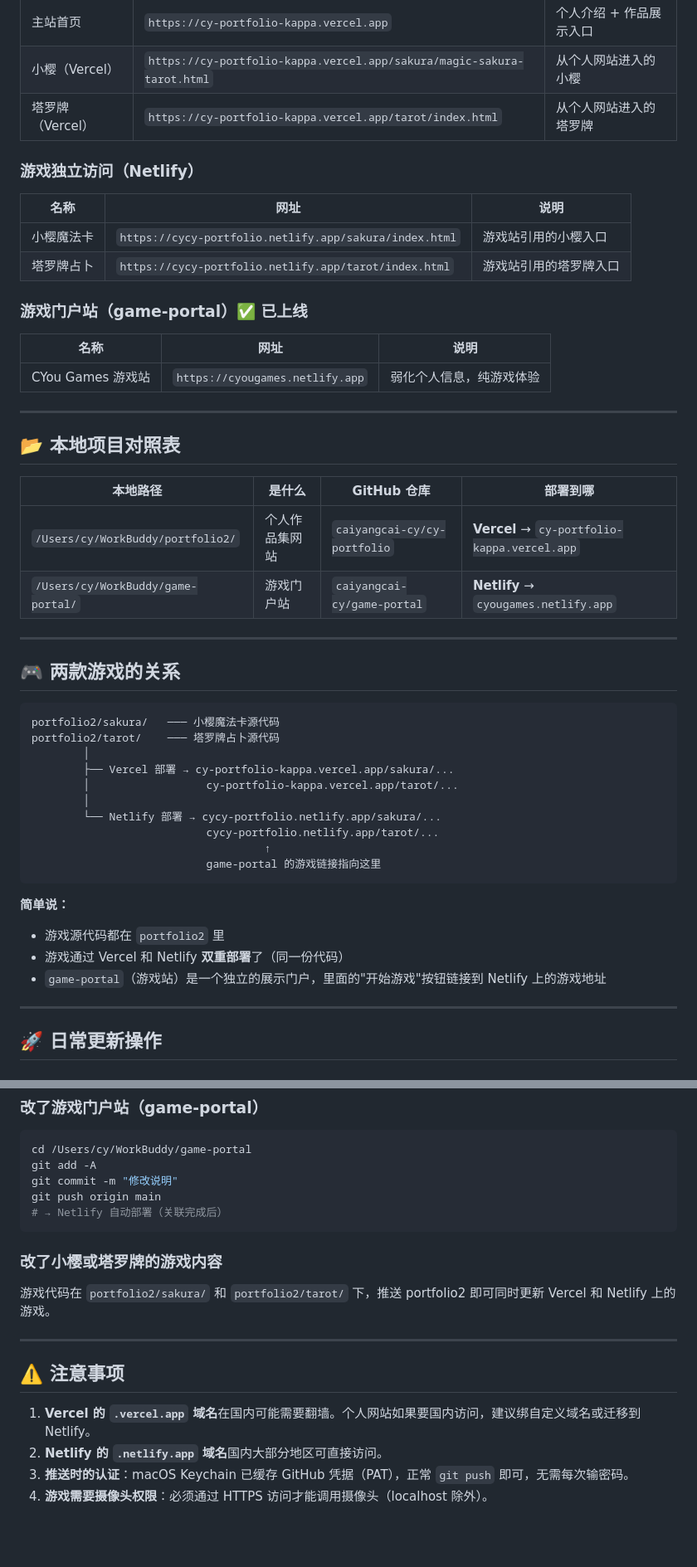
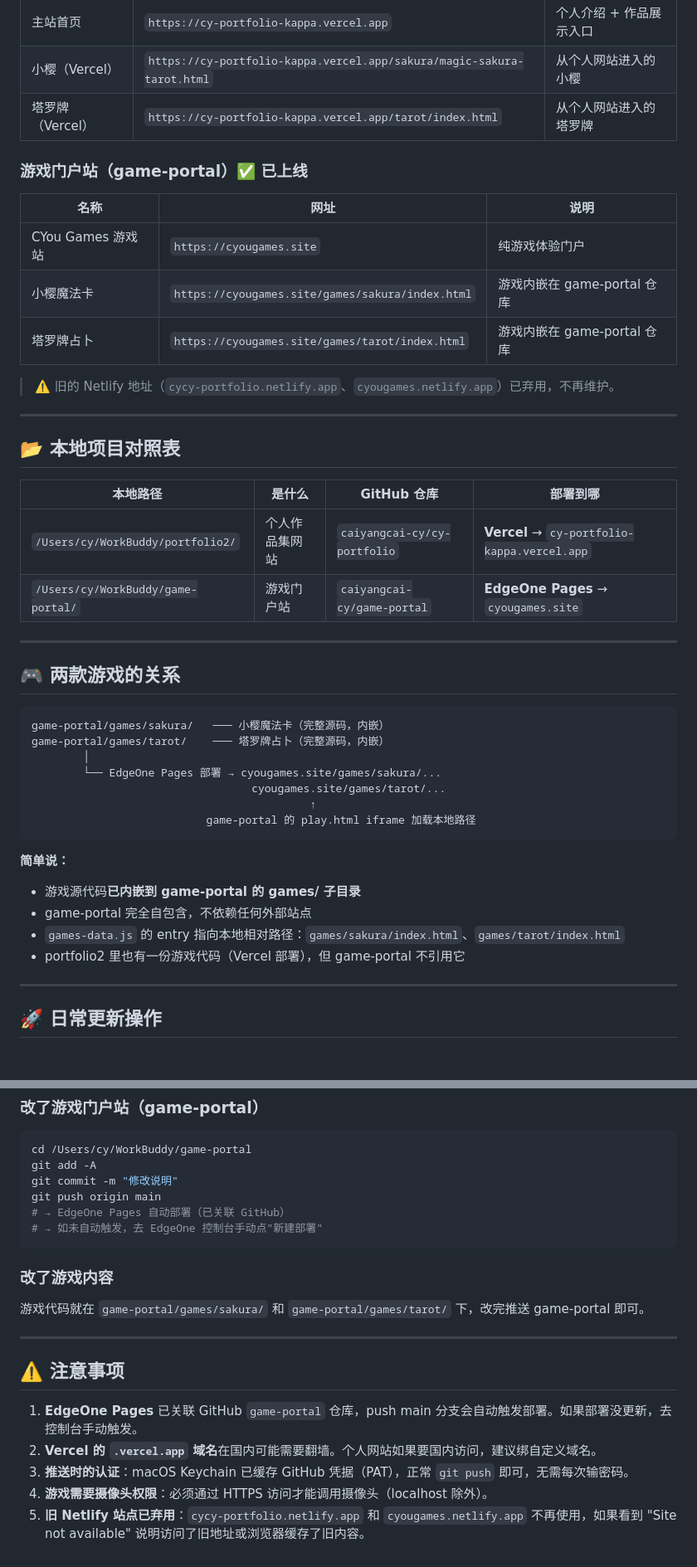
Before and after one commit to caiyangcai-cy/game-portal, a Markdown page: PROJECTS-MAP.md, 2 parts joined by grey strips. Shown at 83% size. Rendered like a GitHub page; blank space fills up the shorter version.

Commit message:
docs: 更新 PROJECTS-MAP.md，移除过时 Netlify 信息，反映 EdgeOne Pages 架构

````diff
--- a/PROJECTS-MAP.md
+++ b/PROJECTS-MAP.md
@@ -24,16 +24,14 @@
 | 小樱（Vercel） | `https://cy-portfolio-kappa.vercel.app/sakura/magic-sakura-tarot.html` | 从个人网站进入的小樱 |
 | 塔罗牌（Vercel） | `https://cy-portfolio-kappa.vercel.app/tarot/index.html` | 从个人网站进入的塔罗牌 |
 
-### 游戏独立访问（Netlify）
-| 名称 | 网址 | 说明 |
-|------|------|------|
-| 小樱魔法卡 | `https://cycy-portfolio.netlify.app/sakura/index.html` | 游戏站引用的小樱入口 |
-| 塔罗牌占卜 | `https://cycy-portfolio.netlify.app/tarot/index.html` | 游戏站引用的塔罗牌入口 |
-
 ### 游戏门户站（game-portal）✅ 已上线
 | 名称 | 网址 | 说明 |
 |------|------|------|
-| CYou Games 游戏站 | `https://cyougames.netlify.app` | 弱化个人信息，纯游戏体验 |
+| CYou Games 游戏站 | `https://cyougames.site` | 纯游戏体验门户 |
+| 小樱魔法卡 | `https://cyougames.site/games/sakura/index.html` | 游戏内嵌在 game-portal 仓库 |
+| 塔罗牌占卜 | `https://cyougames.site/games/tarot/index.html` | 游戏内嵌在 game-portal 仓库 |
+
+> ⚠️ 旧的 Netlify 地址（`cycy-portfolio.netlify.app`、`cyougames.netlify.app`）已弃用，不再维护。
 
 ---
 
@@ -42,29 +40,27 @@
 | 本地路径 | 是什么 | GitHub 仓库 | 部署到哪 |
 |----------|--------|-------------|----------|
 | `/Users/cy/WorkBuddy/portfolio2/` | 个人作品集网站 | `caiyangcai-cy/cy-portfolio` | **Vercel** → `cy-portfolio-kappa.vercel.app` |
-| `/Users/cy/WorkBuddy/game-portal/` | 游戏门户站 | `caiyangcai-cy/game-portal` | **Netlify** → `cyougames.netlify.app` |
+| `/Users/cy/WorkBuddy/game-portal/` | 游戏门户站 | `caiyangcai-cy/game-portal` | **EdgeOne Pages** → `cyougames.site` |
 
 ---
 
 ## 🎮 两款游戏的关系
 
 ```
-portfolio2/sakura/   ─── 小樱魔法卡源代码
-portfolio2/tarot/    ─── 塔罗牌占卜源代码
+game-portal/games/sakura/   ─── 小樱魔法卡（完整源码，内嵌）
+game-portal/games/tarot/    ─── 塔罗牌占卜（完整源码，内嵌）
         │
-        ├── Vercel 部署 → cy-portfolio-kappa.vercel.app/sakura/...
-        │                  cy-portfolio-kappa.vercel.app/tarot/...
-        │
-        └── Netlify 部署 → cycy-portfolio.netlify.app/sakura/...
-                           cycy-portfolio.netlify.app/tarot/...
-                                    ↑
-                           game-portal 的游戏链接指向这里
+        └── EdgeOne Pages 部署 → cyougames.site/games/sakura/...
+                                  cyougames.site/games/tarot/...
+                                           ↑
+                           game-portal 的 play.html iframe 加载本地路径
 ```
 
 **简单说：**
-- 游戏源代码都在 `portfolio2` 里
-- 游戏通过 Vercel 和 Netlify **双重部署**了（同一份代码）
-- `game-portal`（游戏站）是一个独立的展示门户，里面的"开始游戏"按钮链接到 Netlify 上的游戏地址
+- 游戏源代码**已内嵌到 game-portal 的 games/ 子目录**
+- game-portal 完全自包含，不依赖任何外部站点
+- `games-data.js` 的 entry 指向本地相对路径：`games/sakura/index.html`、`games/tarot/index.html`
+- portfolio2 里也有一份游戏代码（Vercel 部署），但 game-portal 不引用它
 
 ---
 
@@ -85,17 +81,19 @@ cd /Users/cy/WorkBuddy/game-portal
 git add -A
 git commit -m "修改说明"
 git push origin main
-# → Netlify 自动部署（关联完成后）
+# → EdgeOne Pages 自动部署（已关联 GitHub）
+# → 如未自动触发，去 EdgeOne 控制台手动点"新建部署"
 ```
 
-### 改了小樱或塔罗牌的游戏内容
-游戏代码在 `portfolio2/sakura/` 和 `portfolio2/tarot/` 下，推送 portfolio2 即可同时更新 Vercel 和 Netlify 上的游戏。
+### 改了游戏内容
+游戏代码就在 `game-portal/games/sakura/` 和 `game-portal/games/tarot/` 下，改完推送 game-portal 即可。
 
 ---
 
 ## ⚠️ 注意事项
 
-1. **Vercel 的 `.vercel.app` 域名**在国内可能需要翻墙。个人网站如果要国内访问，建议绑自定义域名或迁移到 Netlify。
-2. **Netlify 的 `.netlify.app` 域名**国内大部分地区可直接访问。
+1. **EdgeOne Pages** 已关联 GitHub `game-portal` 仓库，push main 分支会自动触发部署。如果部署没更新，去控制台手动触发。
+2. **Vercel 的 `.vercel.app` 域名**在国内可能需要翻墙。个人网站如果要国内访问，建议绑自定义域名。
 3. **推送时的认证**：macOS Keychain 已缓存 GitHub 凭据（PAT），正常 `git push` 即可，无需每次输密码。
 4. **游戏需要摄像头权限**：必须通过 HTTPS 访问才能调用摄像头（localhost 除外）。
+5. **旧 Netlify 站点已弃用**：`cycy-portfolio.netlify.app` 和 `cyougames.netlify.app` 不再使用，如果看到 "Site not available" 说明访问了旧地址或浏览器缓存了旧内容。
````
Also changed, not shown: other parts of PROJECTS-MAP.md (+2 -2 lines).
